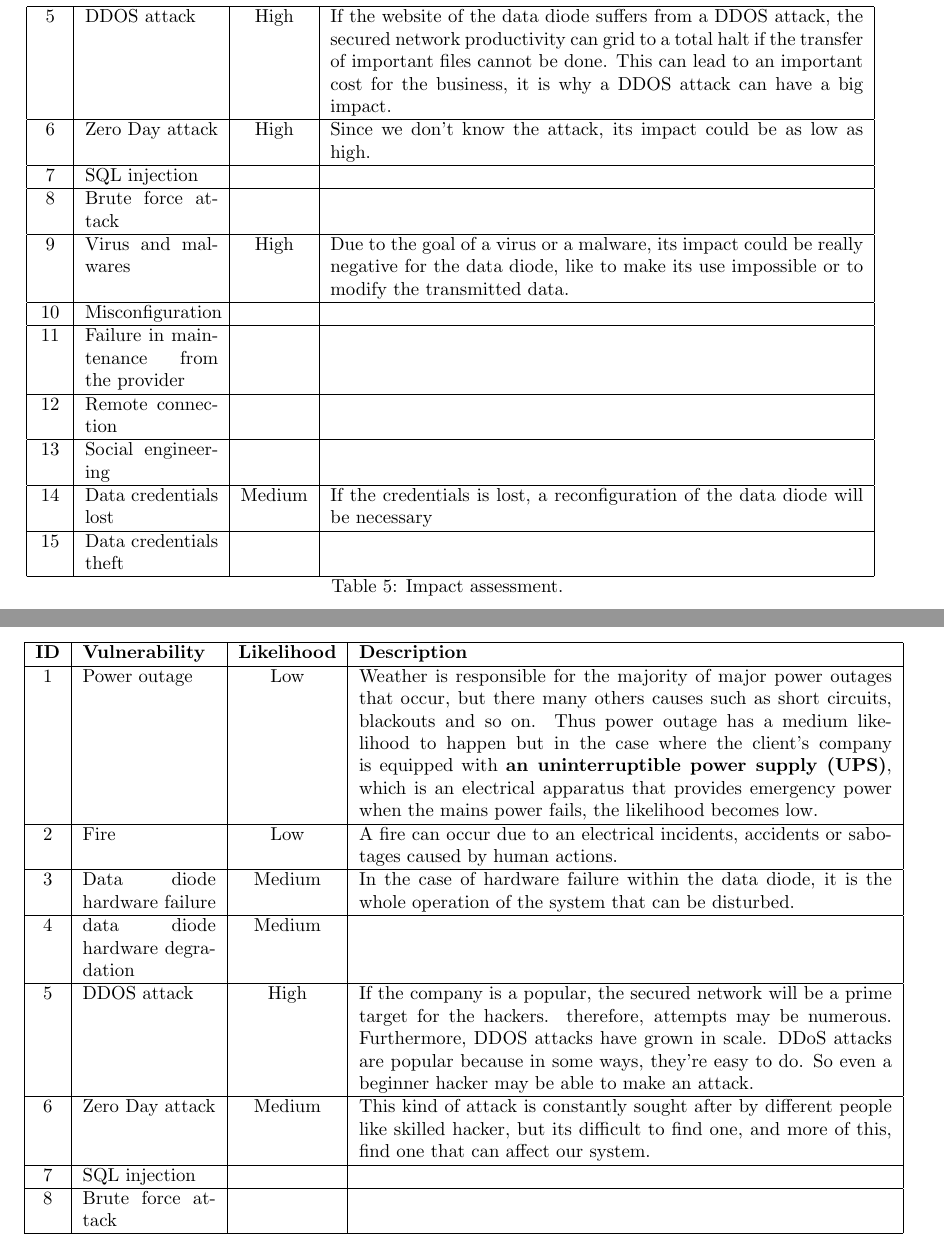
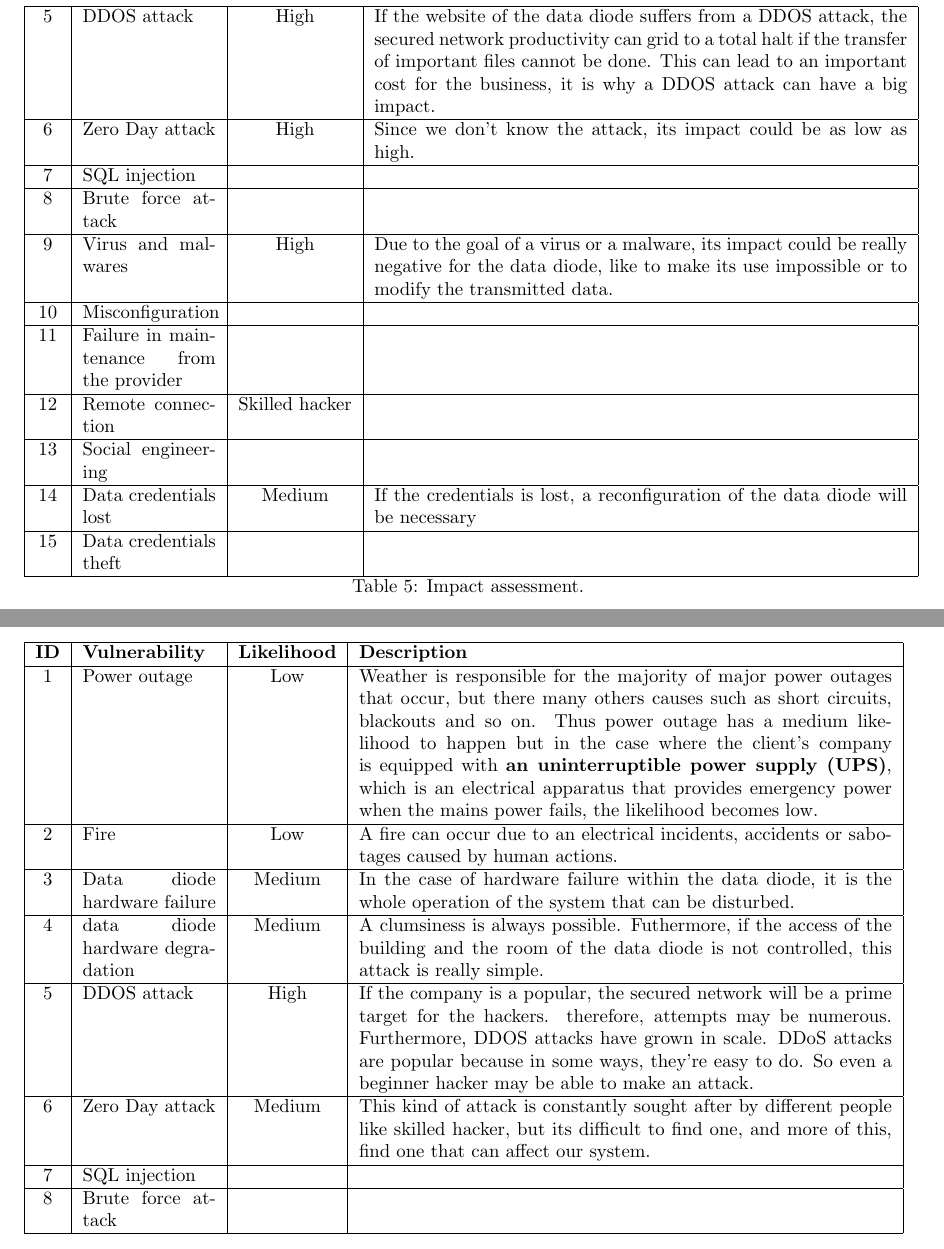
Before and after one commit to georgesrusu/managementSecuDataDiode, a LaTeX document (rapport.tex): two parts of page 16 of 19, joined at a grey line, cut so that both start at the same text. Compiled offline with pdfLaTeX.

Commit message:
description

```diff
--- a/rapport.tex
+++ b/rapport.tex
@@ -416,7 +416,7 @@ The following table (Table \ will give the impact that each vulnerability could
 \hline
 11 & Failure in maintenance from the provider & & \\
 \hline
-12 & Remote connection & & \\
+12 & Remote connection & Skilled hacker & \\
 \hline
 13 & Social engineering  & & \\
 \hline
@@ -443,7 +443,7 @@ Now lets define the likelihood of each vulnerability and explain the given level
 \hline
 3 & Data diode hardware failure  & Medium & In the case of hardware failure within the data diode, it is the whole operation of the system that can be disturbed.\\
 \hline
-4 & data diode hardware degradation & Medium & \\
+4 & data diode hardware degradation & Medium & A clumsiness is always possible. Futhermore, if the access of the building and the room of the data diode is not controlled, this attack is really simple. \\
 \hline
 5 & DDOS attack & High & If the company is a popular, the secured network will be a prime target for the hackers. therefore, attempts may be numerous. Furthermore, DDOS attacks have grown in scale. DDoS attacks are popular because in some ways, they're easy to do. So even a beginner hacker may be able to make an attack.\\
 \hline
```
Also changed, not shown: rapport.pdf.
